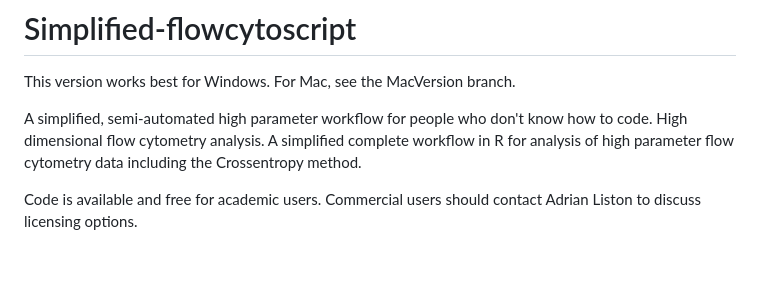
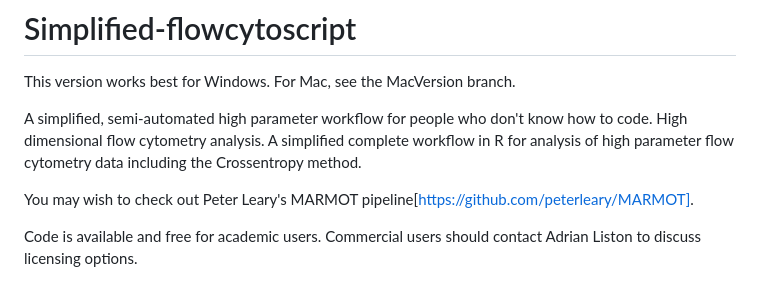
Before and after one commit to DrCytometer/Simplified-flowcytoscript, a Markdown page: README.md, the part around the change. Rendered like a GitHub page; blank space fills up the shorter version.

```diff
--- a/README.md
+++ b/README.md
@@ -3,6 +3,8 @@ This version works best for Windows. For Mac, see the MacVersion branch.
 
 A simplified, semi-automated high parameter workflow for people who don't know how to code. High dimensional flow cytometry analysis.
 A simplified complete workflow in R for analysis of high parameter flow cytometry data including the Crossentropy method.
+
+You may wish to check out Peter Leary's MARMOT pipeline[https://github.com/peterleary/MARMOT].
 
 Code is available and free for academic users. Commercial users should contact Adrian Liston to discuss licensing options.
 
```
